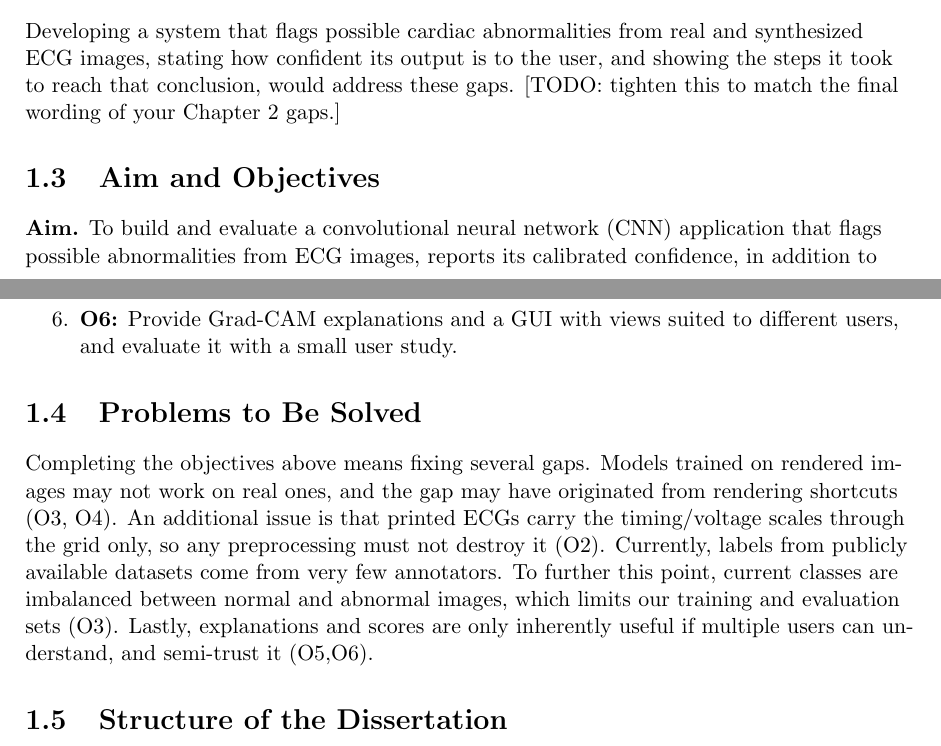
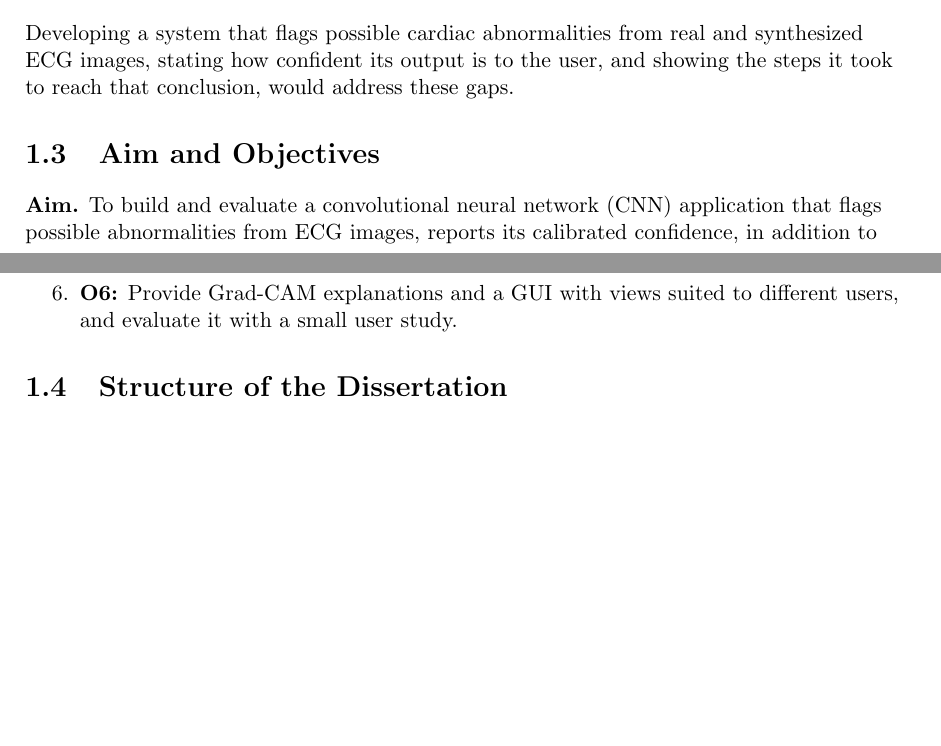
Before and after one commit to Justolivr/Intelligent_Imaging_Analysis_ECGs, a LaTeX thesis (main.tex, which reads chapters/ch01.tex): two parts of pages 9 and 10 of 40, joined at a grey line, cut so that both start at the same text, the shorter picture padded with empty space. Compiled offline with pdfLaTeX.

Commit message:
Removed Section 1.4 Started amending Lit review.

```diff
--- a/chapters/ch01.tex
+++ b/chapters/ch01.tex
@@ -16,8 +16,7 @@ Chapter~\ref{ch:lit} shows that it is limited in four ways:
   \item Explanations are rarely evaluated in depth.
   \item There is little data gathered about how results should be displayed to a wide range of users.
 \end{enumerate}
-Developing a system that flags possible cardiac abnormalities from real and synthesized ECG images, stating how confident its output is to the user, and showing the steps it took to reach that conclusion, would address these gaps. [TODO: tighten this to match the final
-wording of your Chapter~\ref{ch:lit} gaps.]
+Developing a system that flags possible cardiac abnormalities from real and synthesized ECG images, stating how confident its output is to the user, and showing the steps it took to reach that conclusion, would address these gaps.
 
 \section{Aim and Objectives}
 
@@ -36,10 +35,6 @@ The objectives are:
         reporting calibration error per class.
   \item \textbf{O6:} Provide Grad-CAM explanations and a GUI with views suited to different users, and evaluate it with a small user study.
 \end{enumerate}
-
-\section{Problems to Be Solved}
-Completing the objectives above means fixing several gaps. Models trained on rendered images may not work on real ones, and the gap may have originated from rendering shortcuts (O3, O4). An additional issue is that printed ECGs carry the timing/voltage scales through the grid only, so any preprocessing must not destroy it (O2). Currently, labels from publicly available datasets come from very few annotators. To further this point, current classes are imbalanced between normal and abnormal images, which limits our training and evaluation sets (O3).
-Lastly, explanations and scores are only inherently useful if multiple users can understand, and semi-trust it (O5,O6).
 \section{Structure of the Dissertation}
 
 Chapter~\ref{ch:lit} reviews the literature on image processing, ECG fundamentals, ECG
```
Also changed, not shown: chapters/ch02.tex (+1 -1 lines), main.pdf, chapters/ch01.tex (2 more changed lines), 10 other files.
